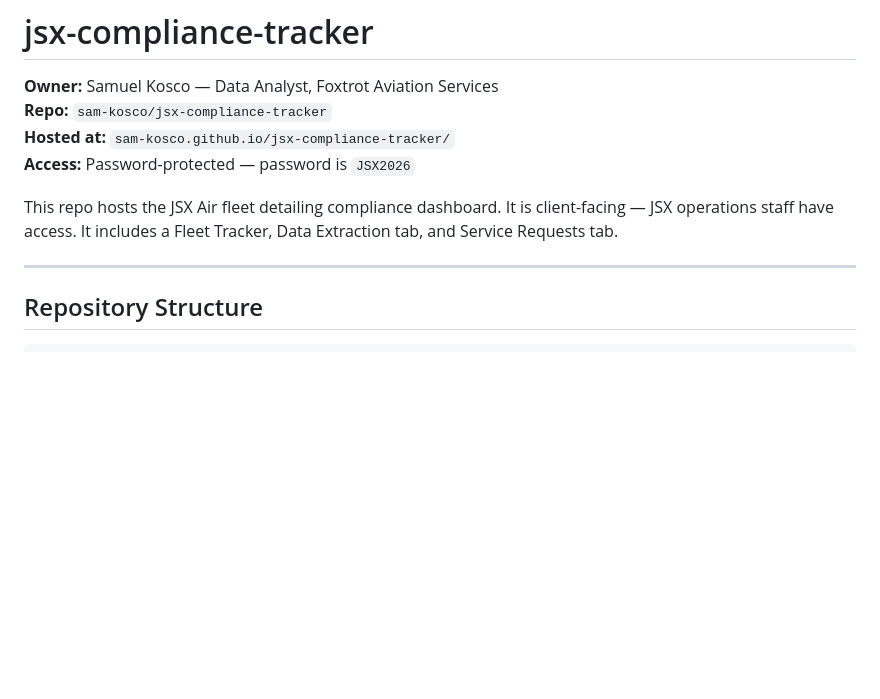
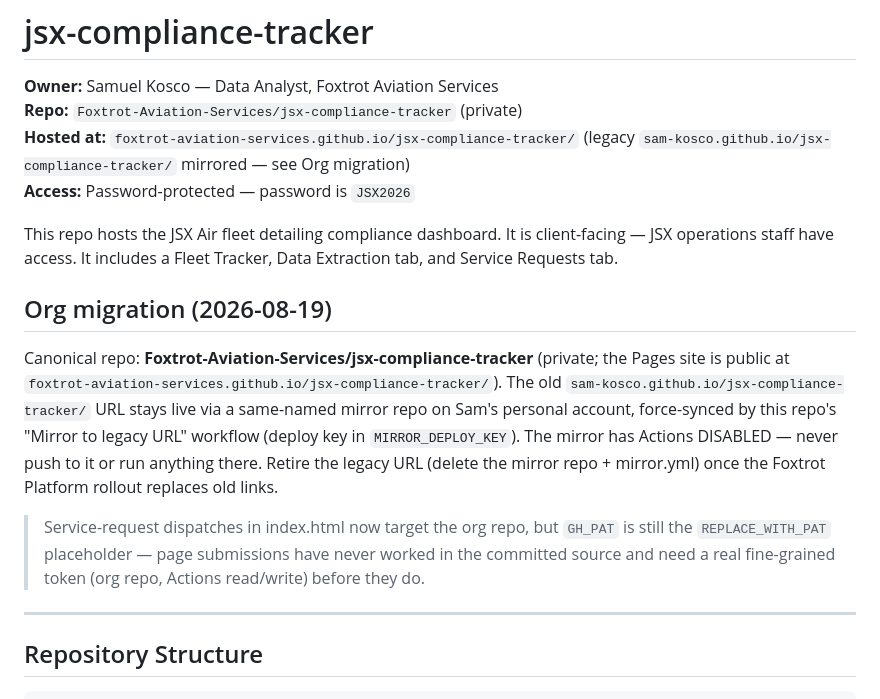
Before and after one commit to sam-kosco/jsx-compliance-tracker, a Markdown page: CLAUDE.md, the part around the change. Drawn GitHub-style; blank space fills up the shorter version.

Commit message:
Docs: reflect org migration + platform changes
Co-Authored-By: Claude Fable 5 <noreply@anthropic.com>

```diff
--- a/CLAUDE.md
+++ b/CLAUDE.md
@@ -1,12 +1,28 @@
 # jsx-compliance-tracker
 
 **Owner:** Samuel Kosco — Data Analyst, Foxtrot Aviation Services
-**Repo:** `sam-kosco/jsx-compliance-tracker`
-**Hosted at:** `sam-kosco.github.io/jsx-compliance-tracker/`
+**Repo:** `Foxtrot-Aviation-Services/jsx-compliance-tracker` (private)
+**Hosted at:** `foxtrot-aviation-services.github.io/jsx-compliance-tracker/` (legacy `sam-kosco.github.io/jsx-compliance-tracker/` mirrored — see Org migration)
 **Access:** Password-protected — password is `JSX2026`
 
 This repo hosts the JSX Air fleet detailing compliance dashboard. It is client-facing — JSX operations staff have access. It includes a Fleet Tracker, Data Extraction tab, and Service Requests tab.
 
+
+## Org migration (2026-08-19)
+
+Canonical repo: **Foxtrot-Aviation-Services/jsx-compliance-tracker** (private; the Pages
+site is public at `foxtrot-aviation-services.github.io/jsx-compliance-tracker/`). The old
+`sam-kosco.github.io/jsx-compliance-tracker/` URL stays live via a same-named mirror repo
+on Sam's personal account, force-synced by this repo's "Mirror to legacy
+URL" workflow (deploy key in `MIRROR_DEPLOY_KEY`). The mirror has Actions
+DISABLED — never push to it or run anything there. Retire the legacy URL
+(delete the mirror repo + mirror.yml) once the Foxtrot Platform rollout
+replaces old links.
+
+> Service-request dispatches in index.html now target the org repo, but
+> `GH_PAT` is still the `REPLACE_WITH_PAT` placeholder — page submissions
+> have never worked in the committed source and need a real fine-grained
+> token (org repo, Actions read/write) before they do.
 ---
 
 ## Repository Structure
```
